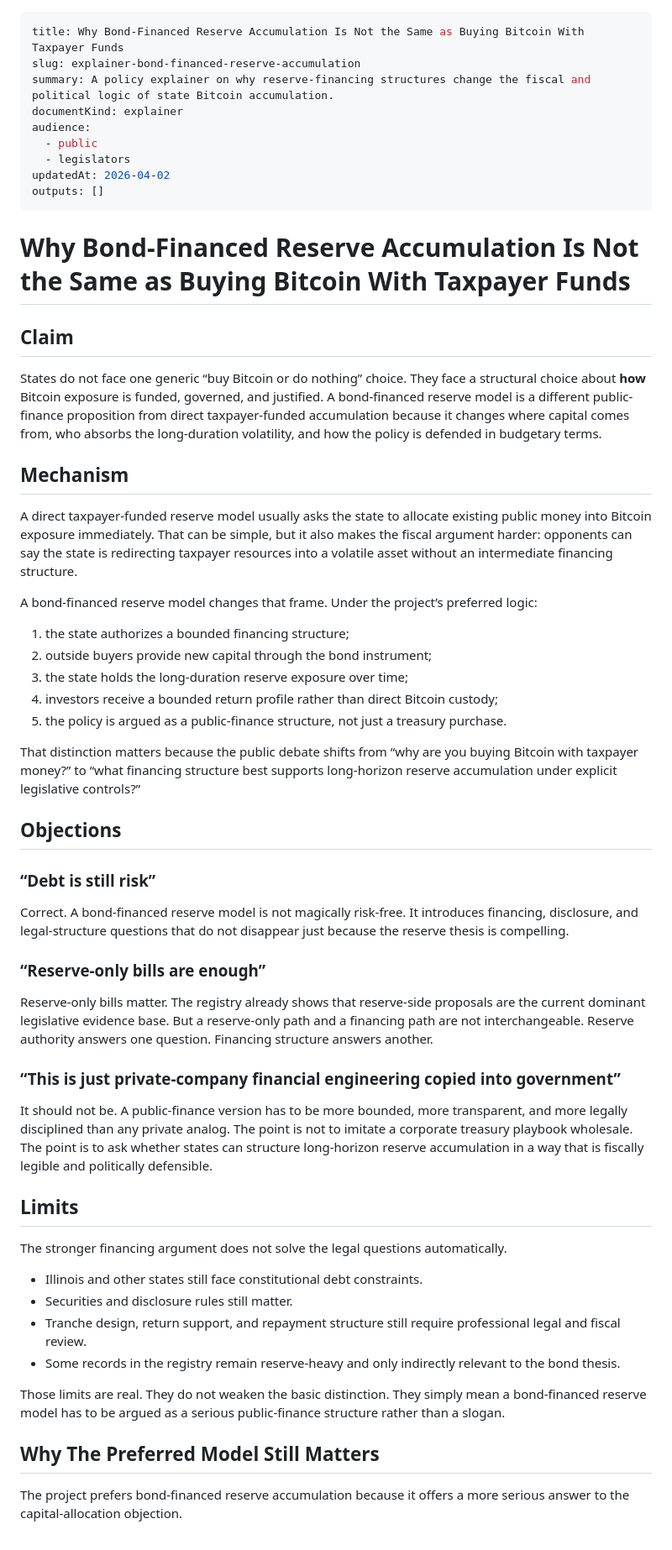
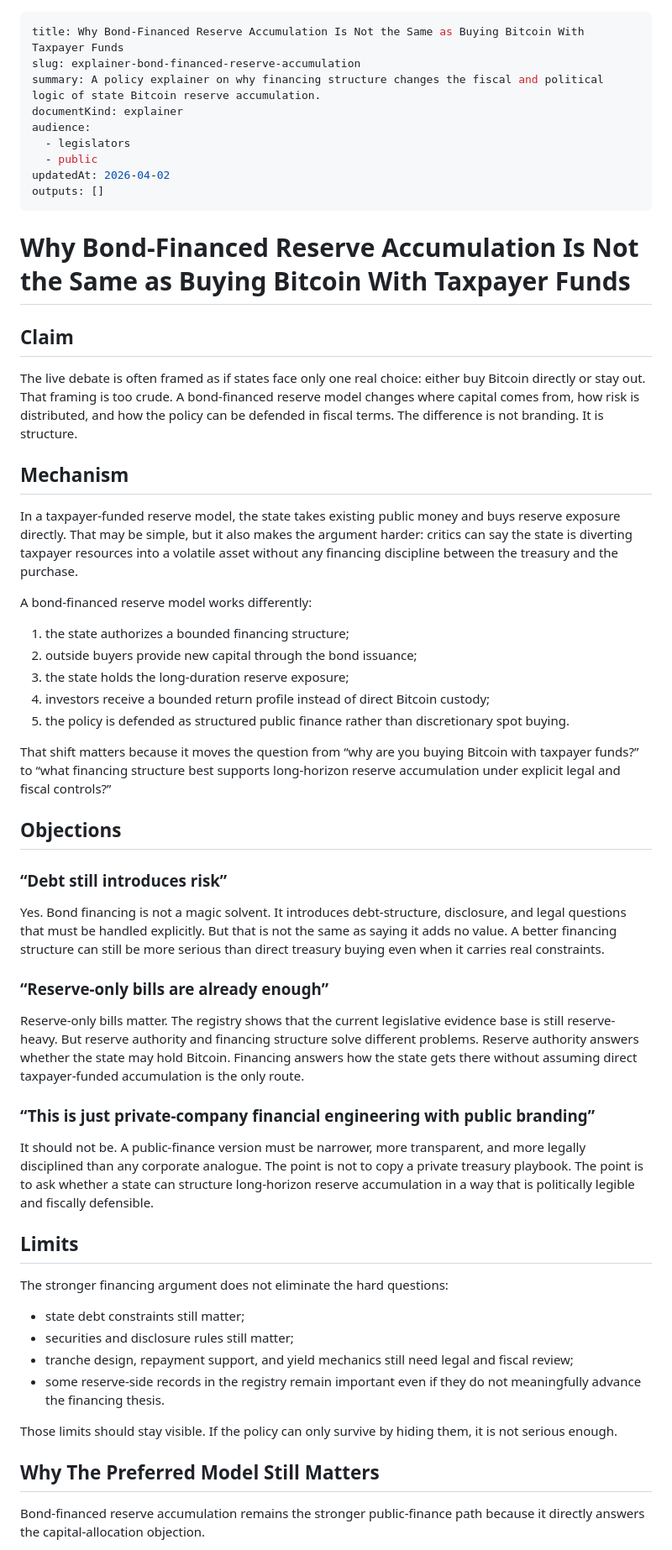
Before and after one commit to pRizz/bitcoin-bond-proposal, a Markdown page: content/docs/explainer-bond-financed-reserve-accumulation.md, the part around one of its changes. Shown at 84% size. Rendered like a GitHub page.

Commit message:
docs(05-01): author bond-financed reserve explainer

```diff
--- a/content/docs/explainer-bond-financed-reserve-accumulation.md
+++ b/content/docs/explainer-bond-financed-reserve-accumulation.md
@@ -1,11 +1,11 @@
 ---
 title: Why Bond-Financed Reserve Accumulation Is Not the Same as Buying Bitcoin With Taxpayer Funds
 slug: explainer-bond-financed-reserve-accumulation
-summary: A policy explainer on why reserve-financing structures change the fiscal and political logic of state Bitcoin accumulation.
+summary: A policy explainer on why financing structure changes the fiscal and political logic of state Bitcoin reserve accumulation.
 documentKind: explainer
 audience:
+  - legislators
   - public
-  - legislators
 updatedAt: 2026-04-02
 outputs: []
 ---
@@ -14,48 +14,48 @@ outputs: []
 
 ## Claim
 
-States do not face one generic “buy Bitcoin or do nothing” choice. They face a structural choice about **how** Bitcoin exposure is funded, governed, and justified. A bond-financed reserve model is a different public-finance proposition from direct taxpayer-funded accumulation because it changes where capital comes from, who absorbs the long-duration volatility, and how the policy is defended in budgetary terms.
+The live debate is often framed as if states face only one real choice: either buy Bitcoin directly or stay out. That framing is too crude. A bond-financed reserve model changes where capital comes from, how risk is distributed, and how the policy can be defended in fiscal terms. The difference is not branding. It is structure.
 
 ## Mechanism
 
-A direct taxpayer-funded reserve model usually asks the state to allocate existing public money into Bitcoin exposure immediately. That can be simple, but it also makes the fiscal argument harder: opponents can say the state is redirecting taxpayer resources into a volatile asset without an intermediate financing structure.
+In a taxpayer-funded reserve model, the state takes existing public money and buys reserve exposure directly. That may be simple, but it also makes the argument harder: critics can say the state is diverting taxpayer resources into a volatile asset without any financing discipline between the treasury and the purchase.
 
-A bond-financed reserve model changes that frame. Under the project’s preferred logic:
+A bond-financed reserve model works differently:
 
 1. the state authorizes a bounded financing structure;
-2. outside buyers provide new capital through the bond instrument;
-3. the state holds the long-duration reserve exposure over time;
-4. investors receive a bounded return profile rather than direct Bitcoin custody;
-5. the policy is argued as a public-finance structure, not just a treasury purchase.
+2. outside buyers provide new capital through the bond issuance;
+3. the state holds the long-duration reserve exposure;
+4. investors receive a bounded return profile instead of direct Bitcoin custody;
+5. the policy is defended as structured public finance rather than discretionary spot buying.
 
-That distinction matters because the public debate shifts from “why are you buying Bitcoin with taxpayer money?” to “what financing structure best supports long-horizon reserve accumulation under explicit legislative controls?”
+That shift matters because it moves the question from “why are you buying Bitcoin with taxpayer funds?” to “what financing structure best supports long-horizon reserve accumulation under explicit legal and fiscal controls?”
 
 ## Objections
 
-### “Debt is still risk”
+### “Debt still introduces risk”
 
-Correct. A bond-financed reserve model is not magically risk-free. It introduces financing, disclosure, and legal-structure questions that do not disappear just because the reserve thesis is compelling.
+Yes. Bond financing is not a magic solvent. It introduces debt-structure, disclosure, and legal questions that must be handled explicitly. But that is not the same as saying it adds no value. A better financing structure can still be more serious than direct treasury buying even when it carries real constraints.
 
-### “Reserve-only bills are enough”
+### “Reserve-only bills are already enough”
 
-Reserve-only bills matter. The registry already shows that reserve-side proposals are the current dominant legislative evidence base. But a reserve-only path and a financing path are not interchangeable. Reserve authority answers one question. Financing structure answers another.
+Reserve-only bills matter. The registry shows that the current legislative evidence base is still reserve-heavy. But reserve authority and financing structure solve different problems. Reserve authority answers whether the state may hold Bitcoin. Financing answers how the state gets there without assuming direct taxpayer-funded accumulation is the only route.
 
-### “This is just private-company financial engineering copied into government”
+### “This is just private-company financial engineering with public branding”
 
-It should not be. A public-finance version has to be more bounded, more transparent, and more legally disciplined than any private analog. The point is not to imitate a corporate treasury playbook wholesale. The point is to ask whether states can structure long-horizon reserve accumulation in a way that is fiscally legible and politically defensible.
+It should not be. A public-finance version must be narrower, more transparent, and more legally disciplined than any corporate analogue. The point is not to copy a private treasury playbook. The point is to ask whether a state can structure long-horizon reserve accumulation in a way that is politically legible and fiscally defensible.
 
 ## Limits
 
-The stronger financing argument does not solve the legal questions automatically.
+The stronger financing argument does not eliminate the hard questions:
 
-- Illinois and other states still face constitutional debt constraints.
-- Securities and disclosure rules still matter.
-- Tranche design, return support, and repayment structure still require professional legal and fiscal review.
-- Some records in the registry remain reserve-heavy and only indirectly relevant to the bond thesis.
+- state debt constraints still matter;
+- securities and disclosure rules still matter;
+- tranche design, repayment support, and yield mechanics still need legal and fiscal review;
+- some reserve-side records in the registry remain important even if they do not meaningfully advance the financing thesis.
 
-Those limits are real. They do not weaken the basic distinction. They simply mean a bond-financed reserve model has to be argued as a serious public-finance structure rather than a slogan.
+Those limits should stay visible. If the policy can only survive by hiding them, it is not serious enough.
 
 ## Why The Preferred Model Still Matters
 
-The project prefers bond-financed reserve accumulation because it offers a more serious answer to the capital-allocation objection.
+Bond-financed reserve accumulation remains the stronger public-finance path because it directly answers the capital-allocation objection.
 
```
Also changed, not shown: other parts of content/docs/explainer-bond-financed-reserve-accumulation.md (+8 -8 lines).
